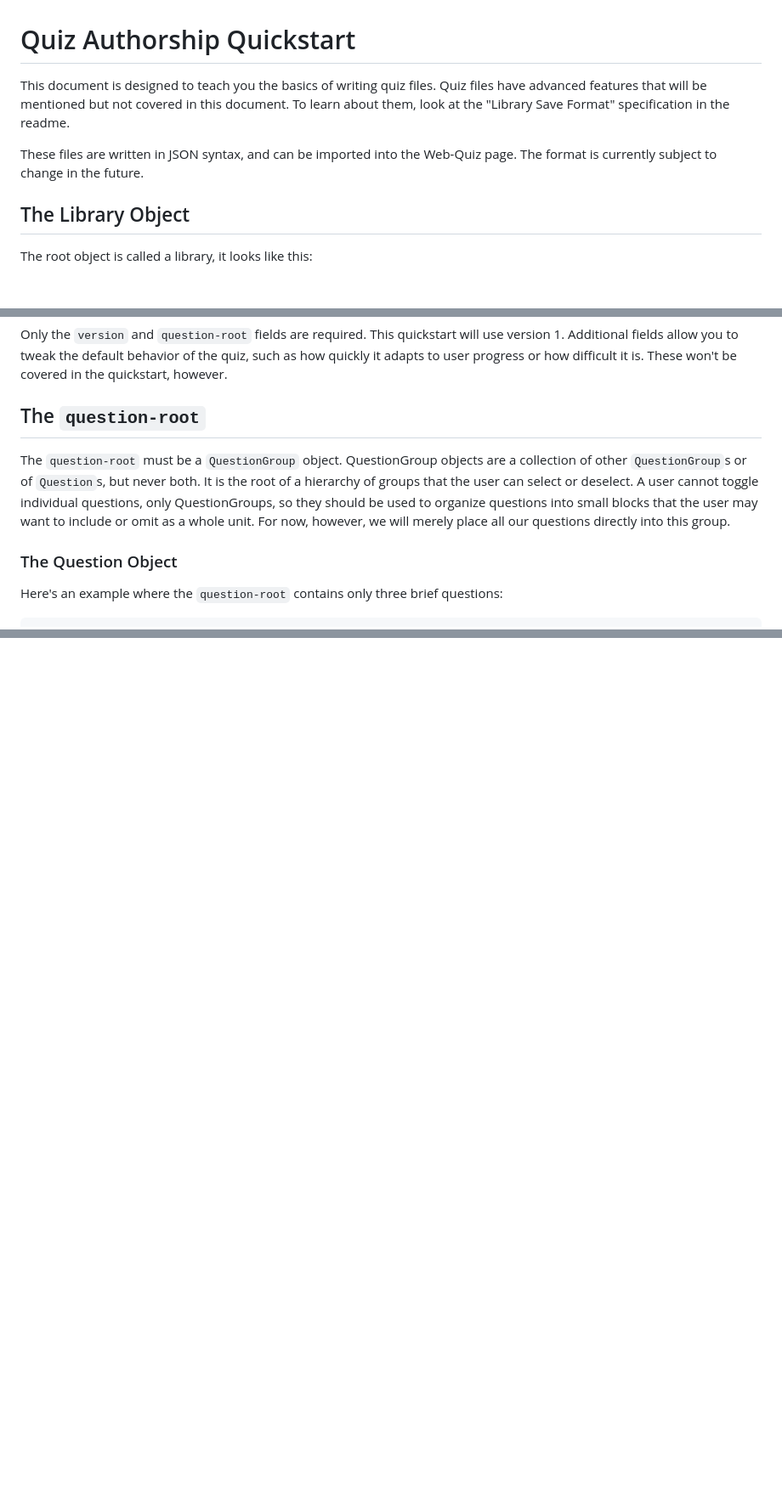
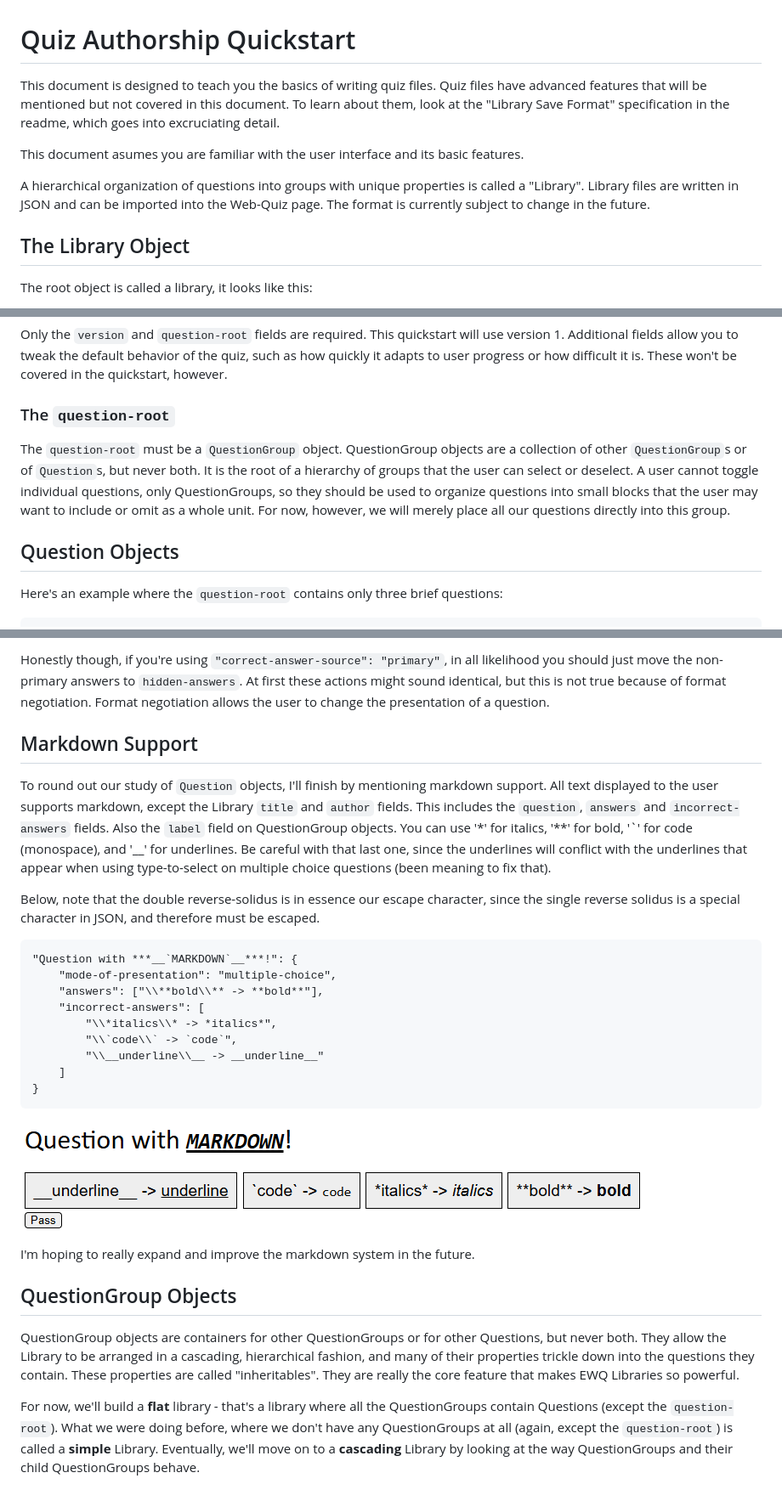
Before and after one commit to Digit112/Web-Quiz, a Markdown page: Docs/Quiz_Authorship_Quickstart.md, 3 parts joined by grey strips. Shown: that part at 85% size. Rendered like a GitHub page; pictures changed too: Docs/quickstart-images/markdown.png (added); blank space fills up the shorter version.

````diff
--- a/Docs/Quiz_Authorship_Quickstart.md
+++ b/Docs/Quiz_Authorship_Quickstart.md
@@ -1,8 +1,10 @@
 # Quiz Authorship Quickstart
 
-This document is designed to teach you the basics of writing quiz files. Quiz files have advanced features that will be mentioned but not covered in this document. To learn about them, look at the "Library Save Format" specification in the readme.
+This document is designed to teach you the basics of writing quiz files. Quiz files have advanced features that will be mentioned but not covered in this document. To learn about them, look at the "Library Save Format" specification in the readme, which goes into excruciating detail.
 
-These files are written in JSON syntax, and can be imported into the Web-Quiz page. The format is currently subject to change in the future.
+This document asumes you are familiar with the user interface and its basic features.
+
+A hierarchical organization of questions into groups with unique properties is called a "Library". Library files are written in JSON and can be imported into the Web-Quiz page. The format is currently subject to change in the future.
 
 ## The Library Object
 
@@ -19,13 +21,13 @@ The root object is called a library, it looks like this:
 
 Only the `version` and `question-root` fields are required. This quickstart will use version 1. Additional fields allow you to tweak the default behavior of the quiz, such as how quickly it adapts to user progress or how difficult it is. These won't be covered in the quickstart, however.
 
-## The `question-root`
+### The `question-root`
 
 The `question-root` must be a `QuestionGroup` object. QuestionGroup objects are a collection of other `QuestionGroup`s or of `Question`s, but never both. It is the root of a hierarchy of groups that the user can select or deselect.
 A user cannot toggle individual questions, only QuestionGroups, so they should be used to organize questions into small blocks that the user may want to include or omit as a whole unit.
 For now, however, we will merely place all our questions directly into this group.
 
-### The Question Object
+## Question Objects
 
 Here's an example where the `question-root` contains only three brief questions:
 
@@ -125,0 +170,29 @@ The `mode-of-presentation` determines how the user will answer the question. The
+Honestly though, if you're using `"correct-answer-source": "primary"`, in all likelihood you should just move the non-primary answers to `hidden-answers`. At first these actions might sound identical, but this is not true because of format negotiation. Format negotiation allows the user to change the presentation of a question.
+
+## Markdown Support
+
+To round out our study of `Question` objects, I'll finish by mentioning markdown support. All text displayed to the user supports markdown, except the Library `title` and `author` fields. This includes the `question`, `answers` and `incorrect-answers` fields. Also the `label` field on QuestionGroup objects. You can use '\*' for italics, '\*\*' for bold, '\`' for code (monospace), and '__' for underlines. Be careful with that last one, since the underlines will conflict with the underlines that appear when using type-to-select on multiple choice questions (been meaning to fix that).
+
+Below, note that the double reverse-solidus is in essence our escape character, since the single reverse solidus is a special character in JSON, and therefore must be escaped.
+
+```
+"Question with ***__`MARKDOWN`__***!": {
+	"mode-of-presentation": "multiple-choice",
+	"answers": ["\\**bold\\** -> **bold**"],
+	"incorrect-answers": [
+		"\\*italics\\* -> *italics*",
+		"\\`code\\` -> `code`",
+		"\\__underline\\__ -> __underline__"
+	]
+}
+```
+
+![Markdown preview.](quickstart-images/markdown.png)
+
+I'm hoping to really expand and improve the markdown system in the future.
+
+## QuestionGroup Objects
+
+QuestionGroup objects are containers for other QuestionGroups or for other Questions, but never both. They allow the Library to be arranged in a cascading, hierarchical fashion, and many of their properties trickle down into the questions they contain. These properties are called "inheritables". They are really the core feature that makes EWQ Libraries so powerful.
+
+For now, we'll build a **flat** library - that's a library where all the QuestionGroups contain Questions (except the `question-root`). What we were doing before, where we don't have any QuestionGroups at all (again, except the `question-root`) is called a **simple** Library. Eventually, we'll move on to a **cascading** Library by looking at the way QuestionGroups and their child QuestionGroups behave.
````
Also changed, not shown: other parts of Docs/Quiz_Authorship_Quickstart.md (+44 -2 lines), Docs/quickstart-images/multiple-choice-max-choices.png (added), Docs/quickstart-images/multiple-choice.png (added), 1 other file.
